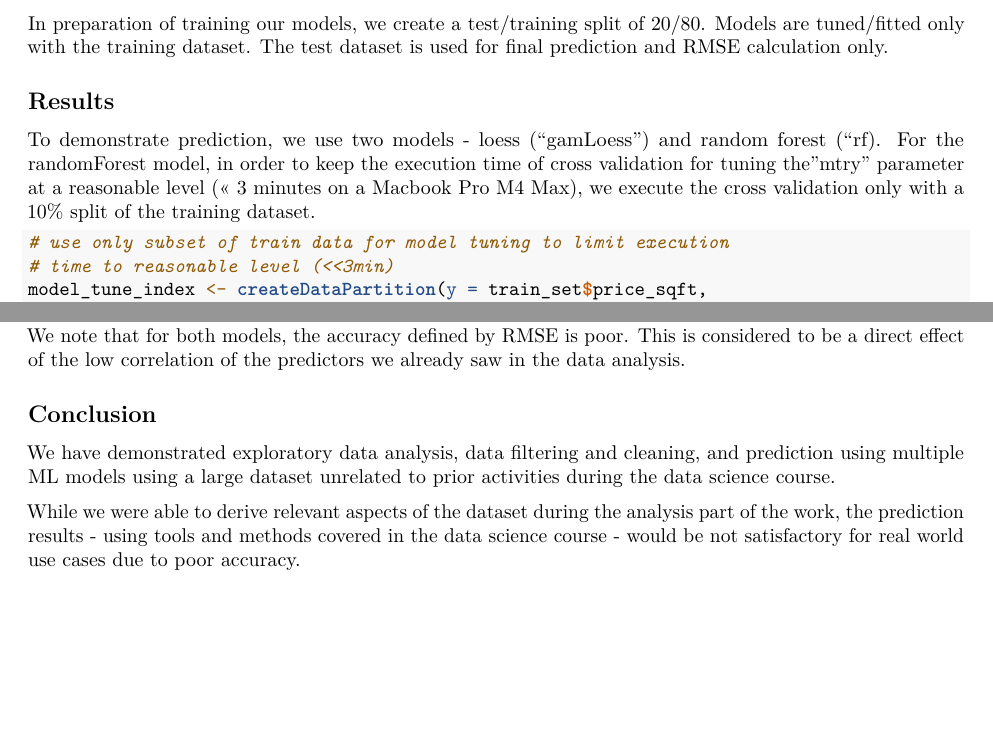
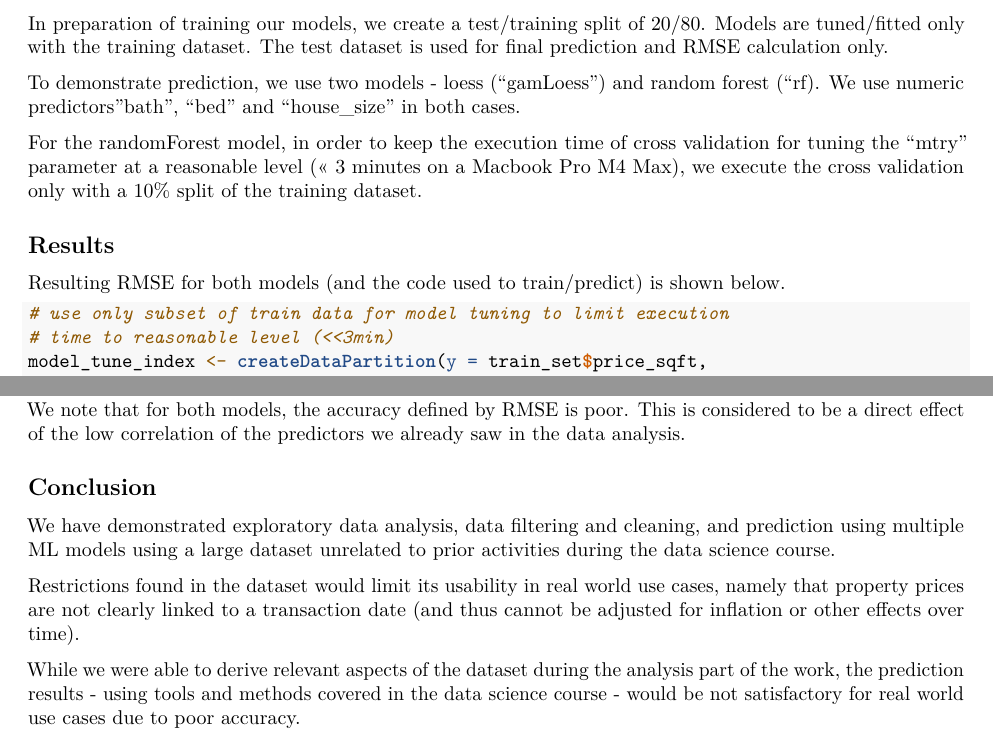
Before and after one commit to jr-01/ph125.9, an R Markdown document (project CYO/cyo-project.Rmd): two parts of pages 4 and 5 of 6, joined at a grey line, cut so that both start at the same text, the shorter picture padded with empty space. Rendered offline with R 4.5, knitr and Pandoc, then LaTeX, with nearby package versions; some code elsewhere in the file could not run offline; common packages that the code uses without loading them are loaded.

Commit message:
final version (update 1)

````diff
--- a/project CYO/cyo-project.Rmd
+++ b/project CYO/cyo-project.Rmd
@@ -197,9 +197,14 @@ Prior to fitting any models, we normalize the numeric predictor values using the
 
 In preparation of training our models, we create a test/training split of 20/80. Models are tuned/fitted only with the training dataset. The test dataset is used for final prediction and RMSE calculation only.
 
+To demonstrate prediction, we use two models - loess ("gamLoess") and random forest ("rf).
+We use numeric predictors "bath", "bed" and "house_size" in both cases.
+
+For the randomForest model, in order to keep the execution time of cross validation for tuning the "mtry" parameter at a reasonable level (\<\< 3 minutes on a Macbook Pro M4 Max), we execute the cross validation only with a 10% split of the training dataset.
+
 ## Results
 
-To demonstrate prediction, we use two models - loess ("gamLoess") and random forest ("rf). For the randomForest model, in order to keep the execution time of cross validation for tuning the "mtry" parameter at a reasonable level (\<\< 3 minutes on a Macbook Pro M4 Max), we execute the cross validation only with a 10% split of the training dataset.
+Resulting RMSE for both models (and the code used to train/predict) is shown below.
 
 ```{r width=300}
 # use only subset of train data for model tuning to limit execution
@@ -246,6 +251,8 @@ We note that for both models, the accuracy defined by RMSE is poor. This is cons
 
 We have demonstrated exploratory data analysis, data filtering and cleaning, and prediction using multiple ML models using a large dataset unrelated to prior activities during the data science course.
 
+Restrictions found in the dataset would limit its usability in real world use cases, namely that property prices are not clearly linked to a transaction date (and thus cannot be adjusted for inflation or other effects over time).
+
 While we were able to derive relevant aspects of the dataset during the analysis part of the work, the prediction results - using tools and methods covered in the data science course - would be not satisfactory for real world use cases due to poor accuracy.
 
 Possible actions to improve on this could be:
````
